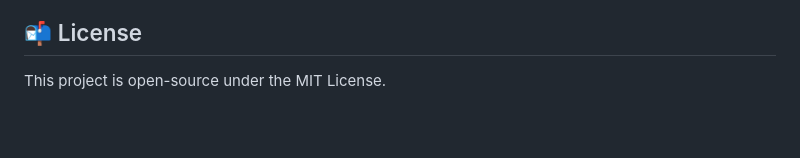
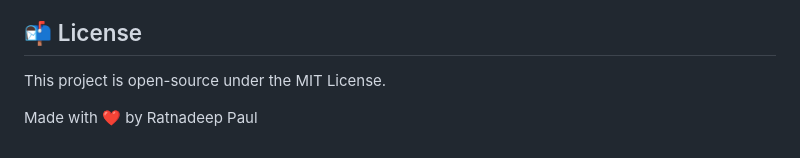
Before and after one commit to Ratnapaul-2004/UrbanEdge, a Markdown page: README.md, the part around the change. Rendered like a GitHub page; blank space fills up the shorter version.

```diff
--- a/README.md
+++ b/README.md
@@ -132,3 +132,5 @@ Integrated reCAPTCHA v2 in the login page for spam protection.
 
 ## 📬 License
 This project is open-source under the MIT License.
+
+Made with ❤️ by Ratnadeep Paul
```
